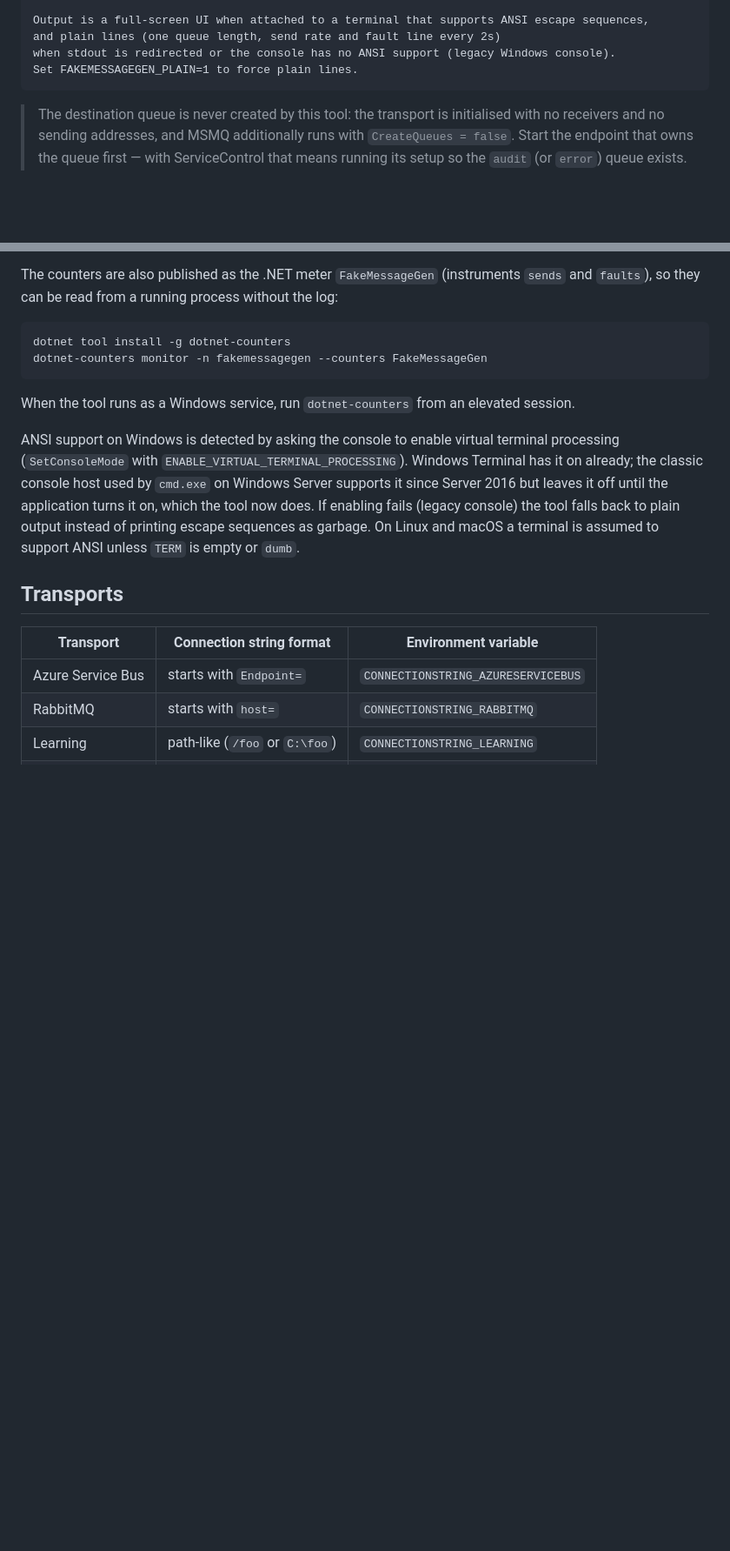
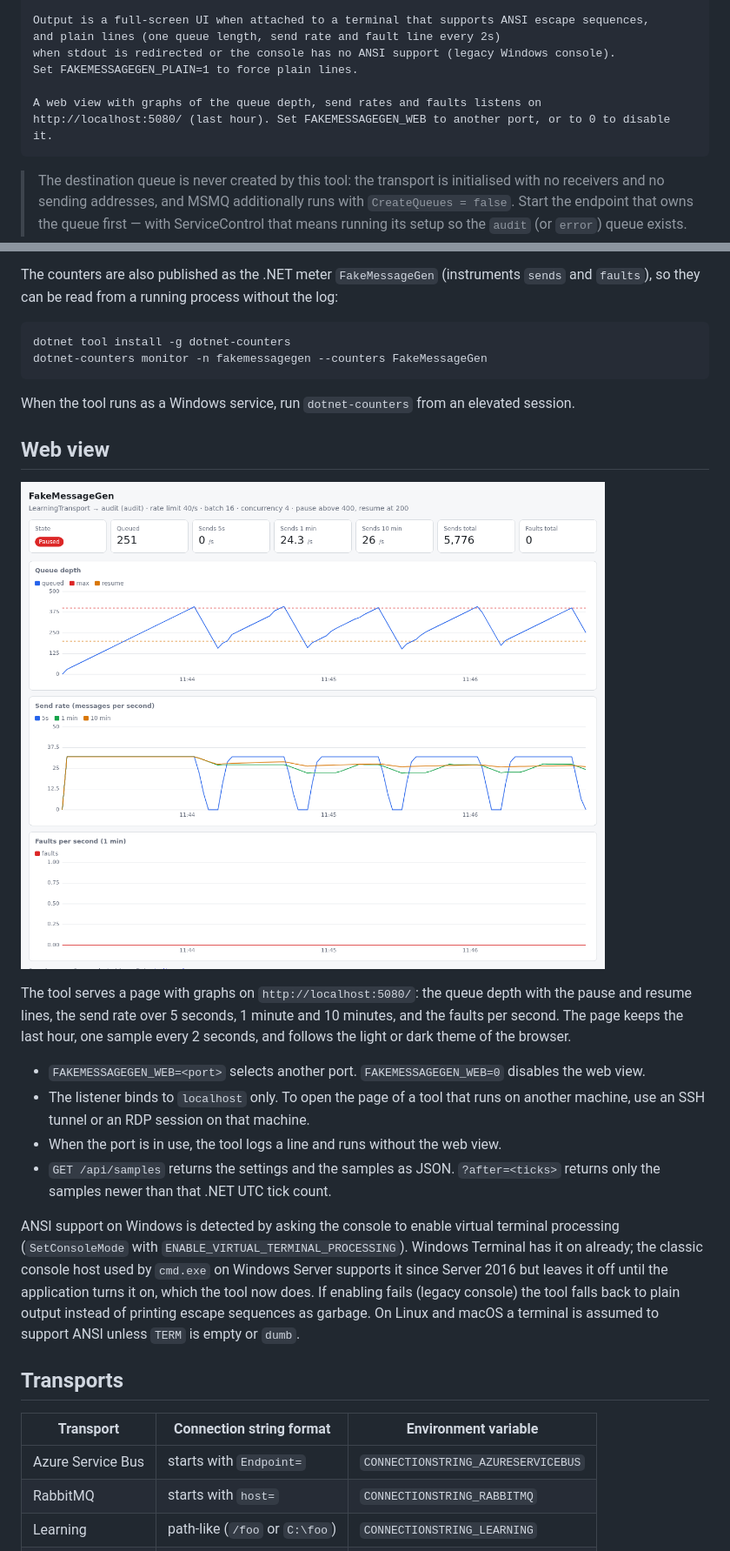
Before and after one commit to ramonsmits/FakeMessageGen, a Markdown page: README.md, 2 parts joined by grey strips. Shown: that part at 87% size. Rendered like a GitHub page; pictures changed too: docs/web-view.png (added); blank space fills up the shorter version.

````diff
--- a/README.md
+++ b/README.md
@@ -89,6 +89,9 @@ Output is a full-screen UI when attached to a terminal that supports ANSI escape
 and plain lines (one queue length, send rate and fault line every 2s)
 when stdout is redirected or the console has no ANSI support (legacy Windows console).
 Set FAKEMESSAGEGEN_PLAIN=1 to force plain lines.
+
+A web view with graphs of the queue depth, send rates and faults listens on
+http://localhost:5080/ (last hour). Set FAKEMESSAGEGEN_WEB to another port, or to 0 to disable it.
 ```
 
 > The destination queue is never created by this tool: the transport is initialised with no receivers
@@ -143,6 +146,19 @@ dotnet-counters monitor -n fakemessagegen --counters FakeMessageGen
 
 When the tool runs as a Windows service, run `dotnet-counters` from an elevated session.
 
+## Web view
+
+![Web view with the queue depth, send rate and faults graphs](docs/web-view.png)
+
+The tool serves a page with graphs on `http://localhost:5080/`: the queue depth with the pause and resume
+lines, the send rate over 5 seconds, 1 minute and 10 minutes, and the faults per second. The page keeps
+the last hour, one sample every 2 seconds, and follows the light or dark theme of the browser.
+
+- `FAKEMESSAGEGEN_WEB=<port>` selects another port. `FAKEMESSAGEGEN_WEB=0` disables the web view.
+- The listener binds to `localhost` only. To open the page of a tool that runs on another machine, use an SSH tunnel or an RDP session on that machine.
+- When the port is in use, the tool logs a line and runs without the web view.
+- `GET /api/samples` returns the settings and the samples as JSON. `?after=<ticks>` returns only the samples newer than that .NET UTC tick count.
+
 ANSI support on Windows is detected by asking the console to enable virtual terminal processing
 (`SetConsoleMode` with `ENABLE_VIRTUAL_TERMINAL_PROCESSING`). Windows Terminal has it on already; the
 classic console host used by `cmd.exe` on Windows Server supports it since Server 2016 but leaves it off
````
Also changed, not shown: CHANGELOG.md (+1 -0 lines), 4 other files.
